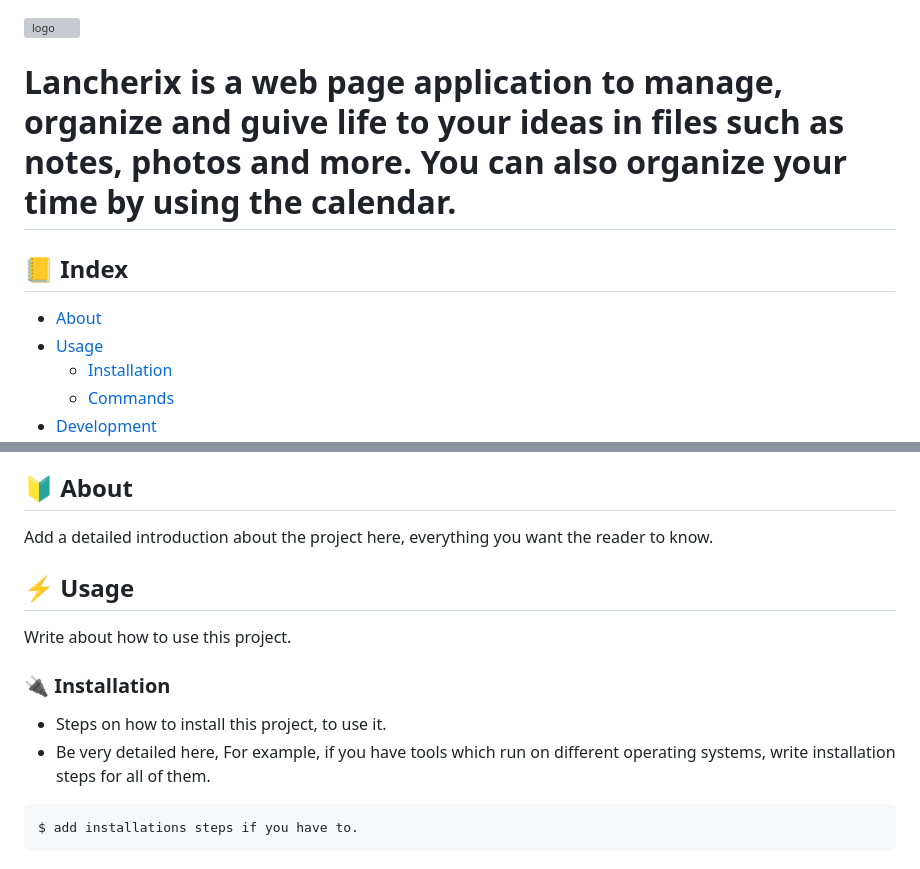
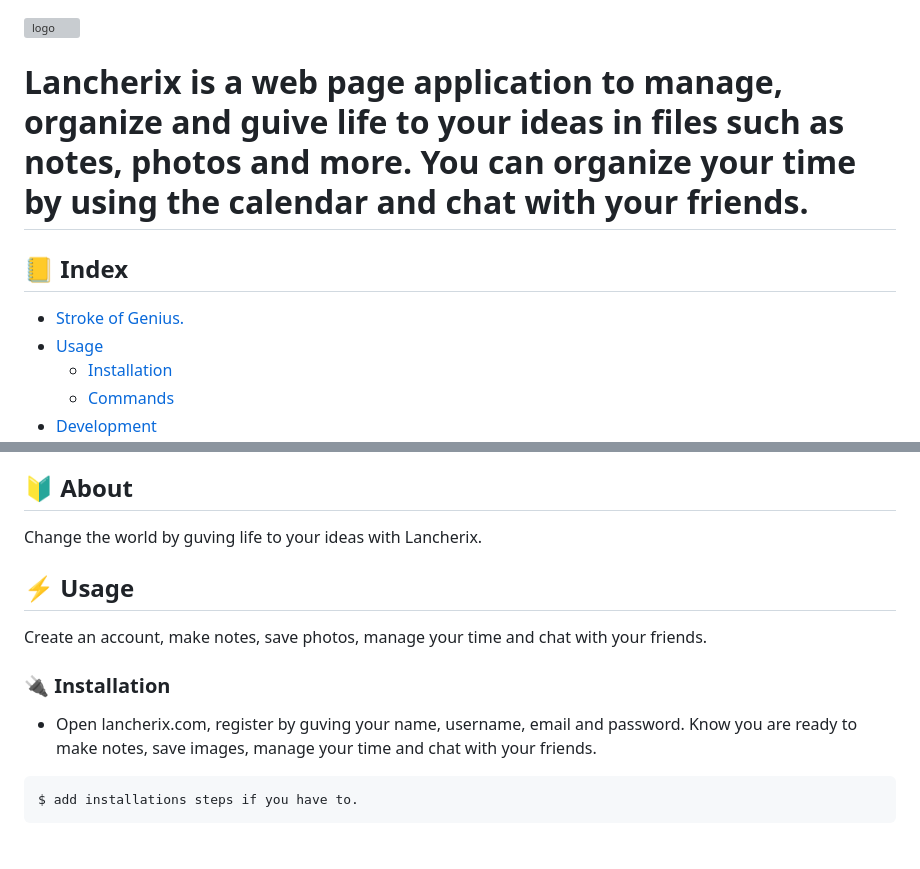
Before and after one commit to Lancherix/Lancherix, a Markdown page: README.md, 2 parts joined by grey strips. Drawn GitHub-style; grey boxes are pictures that could not be loaded.

````diff
--- a/README.md
+++ b/README.md
@@ -1,9 +1,9 @@
 ![logo](https://github.com/Lancherix/Lancherix/assets/166051083/f5b7088f-146c-44e0-8151-18166110fff4)
-# Lancherix is a web page application to manage, organize and guive life to your ideas in files such as notes, photos and more. You can also organize your time by using the calendar.
+# Lancherix is a web page application to manage, organize and guive life to your ideas in files such as notes, photos and more. You can organize your time by using the calendar and chat with your friends.
 
 ## :ledger: Index
 
-- [About](#beginner-about)
+- [Stroke of Genius.](#beginner-about)
 - [Usage](#zap-usage)
   - [Installation](#electric_plug-installation)
   - [Commands](#package-commands)
@@ -24,14 +24,13 @@
 - [License](#lock-license)
 
 ##  :beginner: About
-Add a detailed introduction about the project here, everything you want the reader to know.
+Change the world by guving life to your ideas with Lancherix.
 
 ## :zap: Usage
-Write about how to use this project.
+Create an account, make notes, save photos, manage your time and chat with your friends.
 
 ###  :electric_plug: Installation
-- Steps on how to install this project, to use it.
-- Be very detailed here, For example, if you have tools which run on different operating systems, write installation steps for all of them.
+- Open lancherix.com, register by guving your name, username, email and password. Know you are ready to make notes, save images, manage your time and chat with your friends.
 
 ```
 $ add installations steps if you have to.
````
